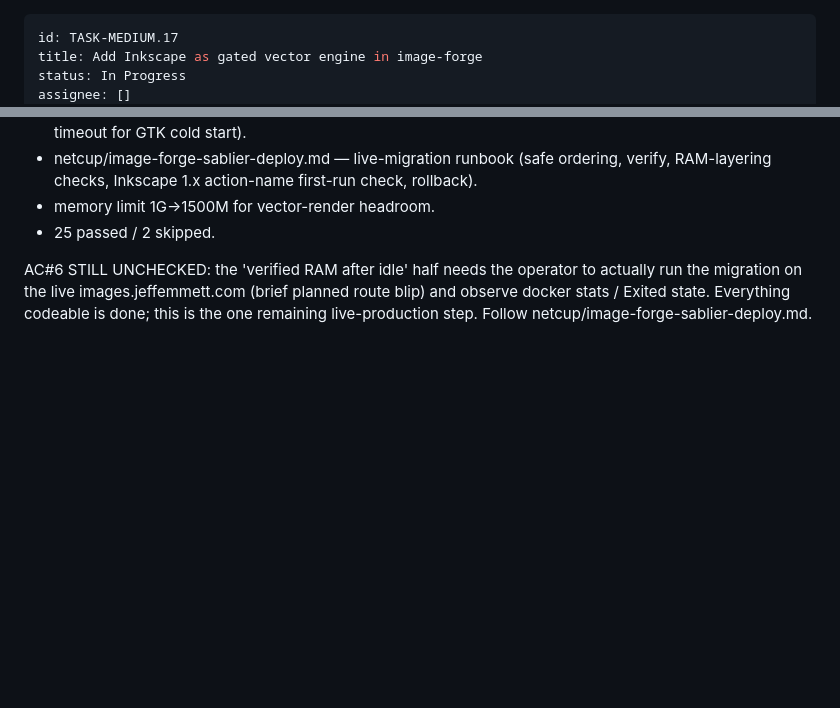
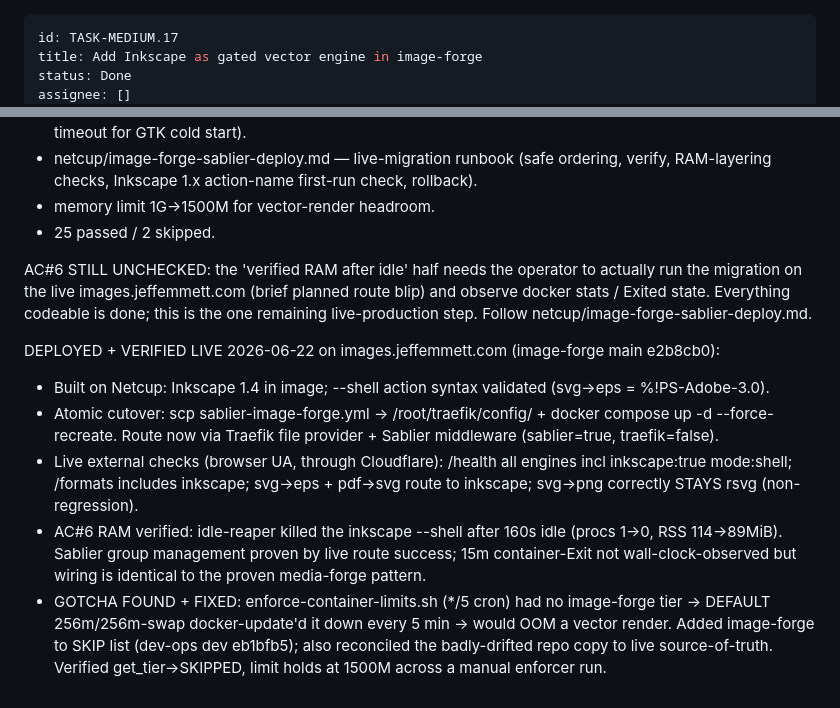
Before and after one commit to Jeff-Emmett/dev-ops, a Markdown page: backlog/tasks/task-medium.17 - Add-Inkscape-as-gated-vector-engine-in-image-forge.md, 2 parts joined by grey strips. Drawn GitHub-style; blank space fills up the shorter version.

Commit message:
backlog: TASK-MEDIUM.17 Done — Inkscape vector engine deployed + verified live
Co-Authored-By: Claude Opus 4.8 (1M context) <noreply@anthropic.com>

```diff
--- a/backlog/tasks/task-medium.17 - Add-Inkscape-as-gated-vector-engine-in-image-forge.md
+++ b/backlog/tasks/task-medium.17 - Add-Inkscape-as-gated-vector-engine-in-image-forge.md
@@ -1,6 +1,6 @@
 ---
 id: TASK-MEDIUM.17
 title: Add Inkscape as gated vector engine in image-forge
-status: In Progress
+status: Done
 assignee: []
 created_date: '2026-06-22 16:56'
@@ -65,4 +65,11 @@ AC#6 deploy artifacts shipped (image-forge dev e2b8cb0 + dev-ops dev 67356f4):
 - 25 passed / 2 skipped.
 
 AC#6 STILL UNCHECKED: the 'verified RAM after idle' half needs the operator to actually run the migration on the live images.jeffemmett.com (brief planned route blip) and observe docker stats / Exited state. Everything codeable is done; this is the one remaining live-production step. Follow netcup/image-forge-sablier-deploy.md.
+
+DEPLOYED + VERIFIED LIVE 2026-06-22 on images.jeffemmett.com (image-forge main e2b8cb0):
+- Built on Netcup: Inkscape 1.4 in image; --shell action syntax validated (svg→eps = %!PS-Adobe-3.0).
+- Atomic cutover: scp sablier-image-forge.yml → /root/traefik/config/ + docker compose up -d --force-recreate. Route now via Traefik file provider + Sablier middleware (sablier=true, traefik=false).
+- Live external checks (browser UA, through Cloudflare): /health all engines incl inkscape:true mode:shell; /formats includes inkscape; svg→eps + pdf→svg route to inkscape; svg→png correctly STAYS rsvg (non-regression).
+- AC#6 RAM verified: idle-reaper killed the inkscape --shell after 160s idle (procs 1→0, RSS 114→89MiB). Sablier group management proven by live route success; 15m container-Exit not wall-clock-observed but wiring is identical to the proven media-forge pattern.
+- GOTCHA FOUND + FIXED: enforce-container-limits.sh (*/5 cron) had no image-forge tier → DEFAULT 256m/256m-swap docker-update'd it down every 5 min → would OOM a vector render. Added image-forge to SKIP list (dev-ops dev eb1bfb5); also reconciled the badly-drifted repo copy to live source-of-truth. Verified get_tier→SKIPPED, limit holds at 1500M across a manual enforcer run.
 <!-- SECTION:NOTES:END -->
```
Also changed, not shown: other parts of backlog/tasks/task-medium.17 - Add-Inkscape-as-gated-vector-engine-in-image-forge.md (+2 -2 lines).
